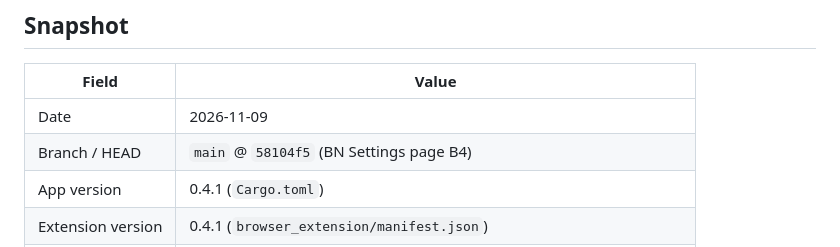
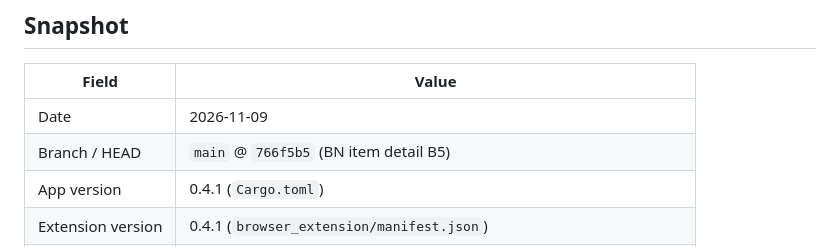
Before and after one commit to zjhasan13/phantom_vault, a Markdown page: docs/SESSION_STATE.md, the part around one of its changes. Rendered like a GitHub page.

Commit message:
docs: record the Bengali item-detail batch (766f5b5)

```diff
--- a/docs/SESSION_STATE.md
+++ b/docs/SESSION_STATE.md
@@ -10,7 +10,7 @@
 | Field | Value |
 |---|---|
 | Date | 2026-11-09 |
-| Branch / HEAD | `main` @ `58104f5` (BN Settings page B4) |
+| Branch / HEAD | `main` @ `766f5b5` (BN item detail B5) |
 | App version | 0.4.1 (`Cargo.toml`) |
 | Extension version | 0.4.1 (`browser_extension/manifest.json`) |
 | Installer present | `installer-output/PhantomVault-Setup-0.4.1.exe` (20,582,400 bytes) |
```
Also changed, not shown: other parts of docs/SESSION_STATE.md (+18 -1 lines), docs/FEATURE_LEDGER.md (+1 -0 lines).
